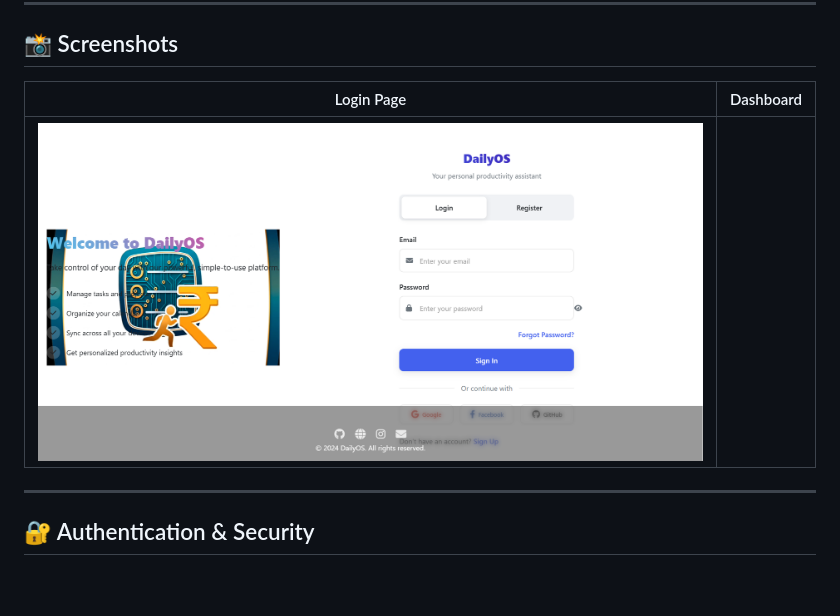
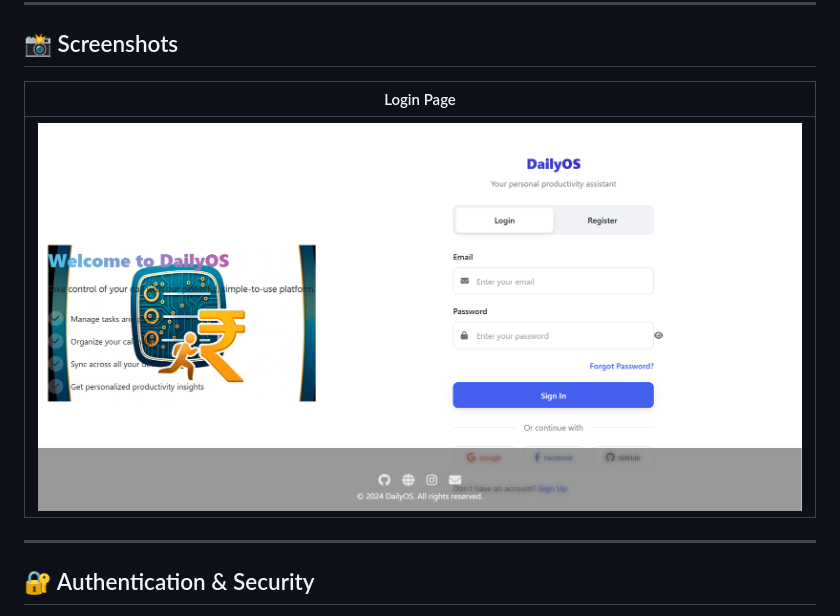
Before and after one commit to Hugarabhi/DailyOS, a Markdown page: README.md, the part around the change. Drawn GitHub-style; blank space fills up the shorter version.

Commit message:
Fix table formatting in README.md

```diff
--- a/README.md
+++ b/README.md
@@ -11,9 +11,9 @@
 
 ## 📸 Screenshots
 
-| Login Page | Dashboard |
-|:---:|:---:|
-| ![Login Screen](screen_login_page.png)
+| Login Page|
+|:---:|
+| ![Login Screen](screen_login_page.png)|
 
 ---
 
```
